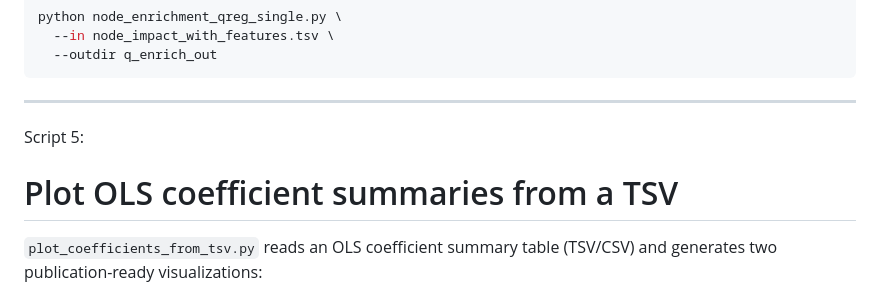
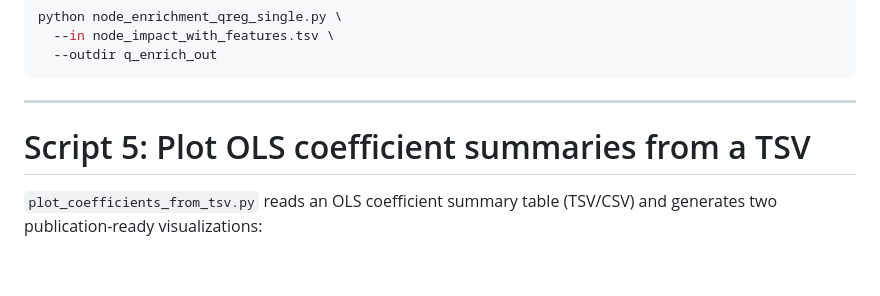
Before and after one commit to weatheritt2/Hansen_AS, a Markdown page: python_scripts/README.md, the part around one of its changes. Drawn GitHub-style; blank space fills up the shorter version.

````diff
--- a/python_scripts/README.md
+++ b/python_scripts/README.md
@@ -221,9 +217,8 @@ python node_enrichment_qreg_single.py \
 ```
 
 ---
-Script 5:
 
-# Plot OLS coefficient summaries from a TSV
+# Script 5: Plot OLS coefficient summaries from a TSV
 
 `plot_coefficients_from_tsv.py` reads an OLS coefficient summary table (TSV/CSV) and generates two publication-ready visualizations:
 
````
Also changed, not shown: other parts of python_scripts/README.md (+7 -13 lines).
